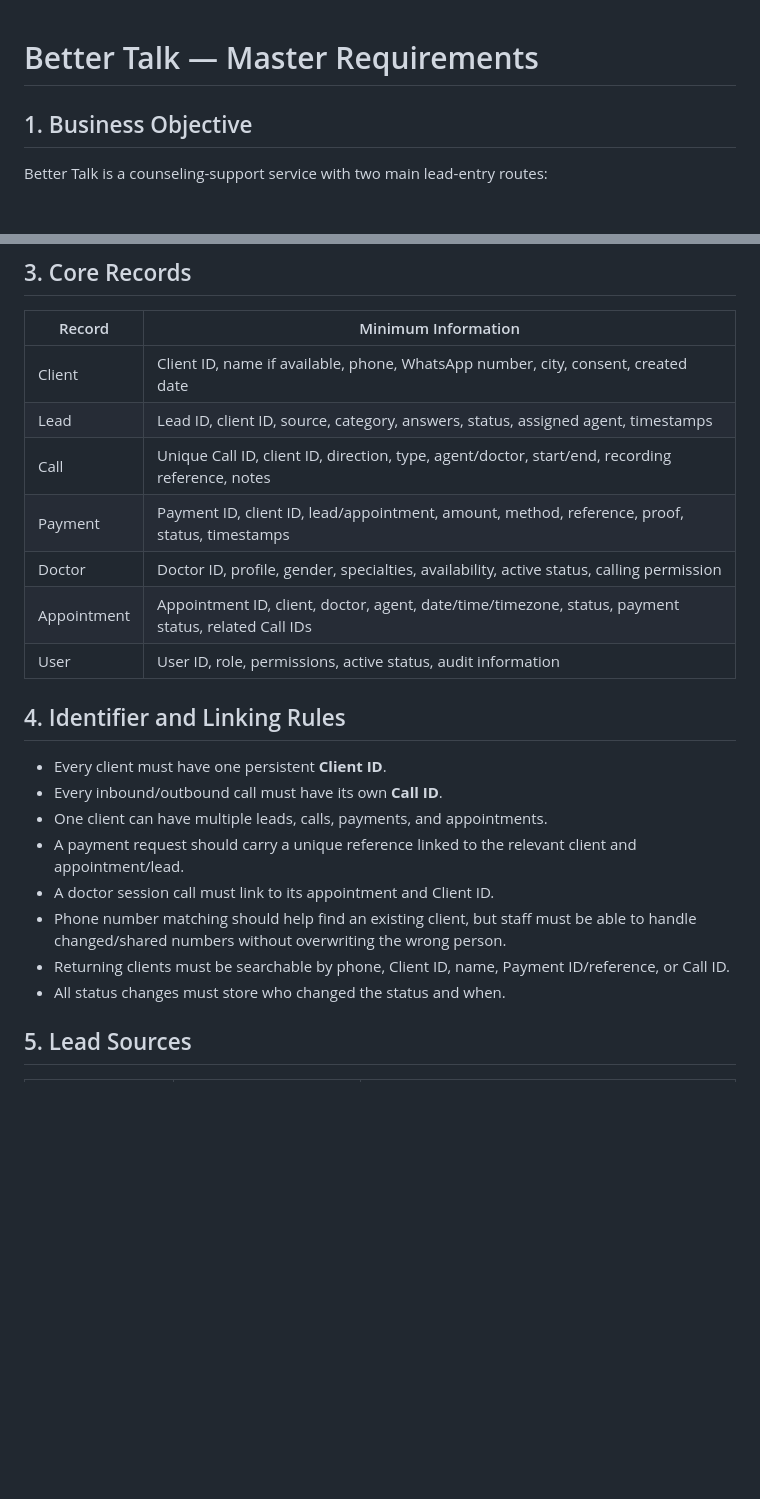
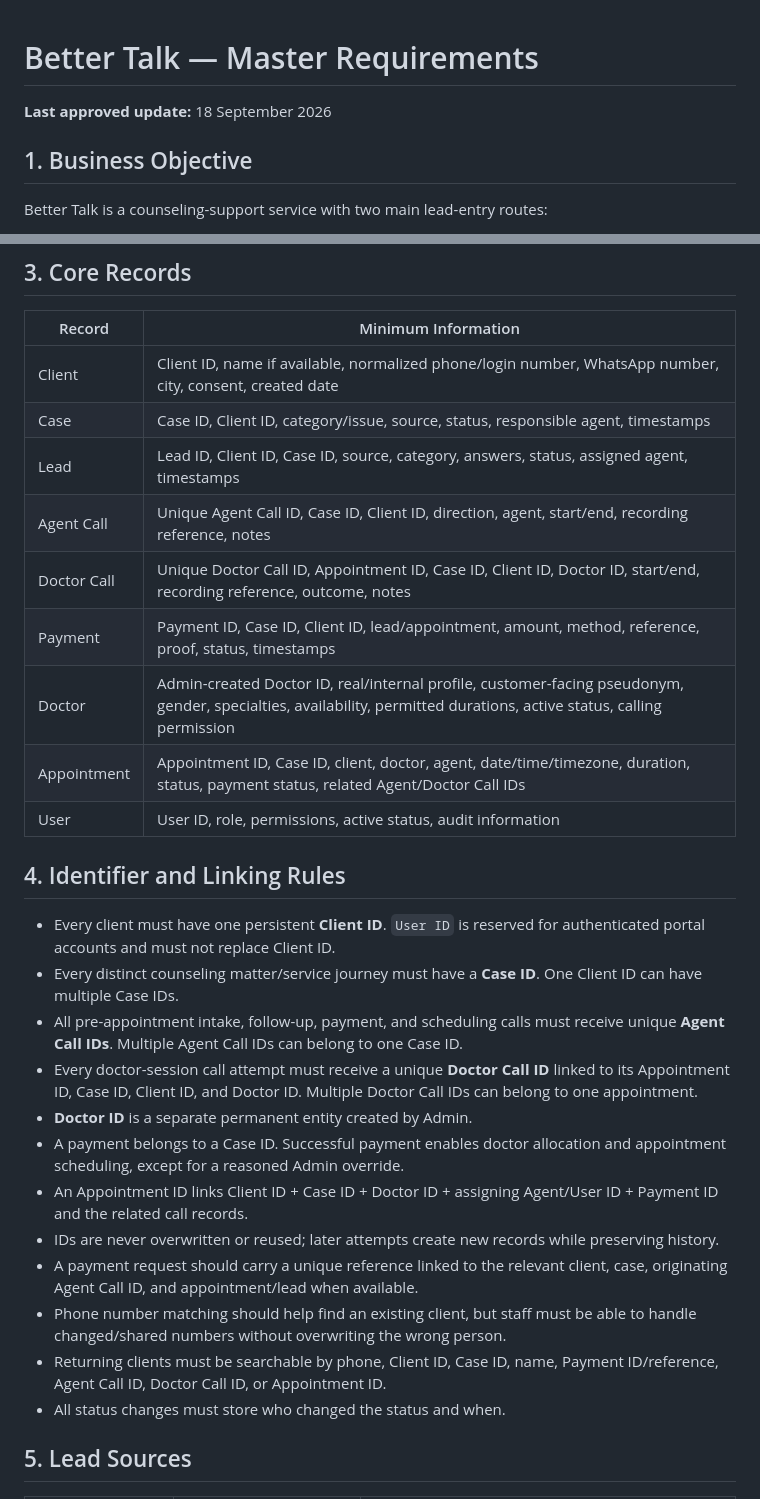
Before and after one commit to AbdurRehman10572/bettertalk-portal, a Markdown page: docs/10-00_MASTER_REQUIREMENTS.md, 2 parts joined by grey strips. Drawn GitHub-style; blank space fills up the shorter version.

```diff
--- a/docs/10-00_MASTER_REQUIREMENTS.md
+++ b/docs/10-00_MASTER_REQUIREMENTS.md
@@ -1,4 +1,6 @@
 # Better Talk — Master Requirements
+
+**Last approved update:** 18 September 2026
 
 ## 1. Business Objective
 
@@ -29,23 +31,29 @@ The agent does not stay between the doctor and client during the scheduled sessi
 
 | Record | Minimum Information |
 |---|---|
-| Client | Client ID, name if available, phone, WhatsApp number, city, consent, created date |
-| Lead | Lead ID, client ID, source, category, answers, status, assigned agent, timestamps |
-| Call | Unique Call ID, client ID, direction, type, agent/doctor, start/end, recording reference, notes |
-| Payment | Payment ID, client ID, lead/appointment, amount, method, reference, proof, status, timestamps |
-| Doctor | Doctor ID, profile, gender, specialties, availability, active status, calling permission |
-| Appointment | Appointment ID, client, doctor, agent, date/time/timezone, status, payment status, related Call IDs |
+| Client | Client ID, name if available, normalized phone/login number, WhatsApp number, city, consent, created date |
+| Case | Case ID, Client ID, category/issue, source, status, responsible agent, timestamps |
+| Lead | Lead ID, Client ID, Case ID, source, category, answers, status, assigned agent, timestamps |
+| Agent Call | Unique Agent Call ID, Case ID, Client ID, direction, agent, start/end, recording reference, notes |
+| Doctor Call | Unique Doctor Call ID, Appointment ID, Case ID, Client ID, Doctor ID, start/end, recording reference, outcome, notes |
+| Payment | Payment ID, Case ID, Client ID, lead/appointment, amount, method, reference, proof, status, timestamps |
+| Doctor | Admin-created Doctor ID, real/internal profile, customer-facing pseudonym, gender, specialties, availability, permitted durations, active status, calling permission |
+| Appointment | Appointment ID, Case ID, client, doctor, agent, date/time/timezone, duration, status, payment status, related Agent/Doctor Call IDs |
 | User | User ID, role, permissions, active status, audit information |
 
 ## 4. Identifier and Linking Rules
 
-- Every client must have one persistent **Client ID**.
-- Every inbound/outbound call must have its own **Call ID**.
-- One client can have multiple leads, calls, payments, and appointments.
-- A payment request should carry a unique reference linked to the relevant client and appointment/lead.
-- A doctor session call must link to its appointment and Client ID.
+- Every client must have one persistent **Client ID**. `User ID` is reserved for authenticated portal accounts and must not replace Client ID.
+- Every distinct counseling matter/service journey must have a **Case ID**. One Client ID can have multiple Case IDs.
+- All pre-appointment intake, follow-up, payment, and scheduling calls must receive unique **Agent Call IDs**. Multiple Agent Call IDs can belong to one Case ID.
+- Every doctor-session call attempt must receive a unique **Doctor Call ID** linked to its Appointment ID, Case ID, Client ID, and Doctor ID. Multiple Doctor Call IDs can belong to one appointment.
+- **Doctor ID** is a separate permanent entity created by Admin.
+- A payment belongs to a Case ID. Successful payment enables doctor allocation and appointment scheduling, except for a reasoned Admin override.
+- An Appointment ID links Client ID + Case ID + Doctor ID + assigning Agent/User ID + Payment ID and the related call records.
+- IDs are never overwritten or reused; later attempts create new records while preserving history.
+- A payment request should carry a unique reference linked to the relevant client, case, originating Agent Call ID, and appointment/lead when available.
 - Phone number matching should help find an existing client, but staff must be able to handle changed/shared numbers without overwriting the wrong person.
-- Returning clients must be searchable by phone, Client ID, name, Payment ID/reference, or Call ID.
+- Returning clients must be searchable by phone, Client ID, Case ID, name, Payment ID/reference, Agent Call ID, Doctor Call ID, or Appointment ID.
 - All status changes must store who changed the status and when.
 
 ## 5. Lead Sources
```
Also changed, not shown: other parts of docs/10-00_MASTER_REQUIREMENTS.md (+19 -4 lines).
